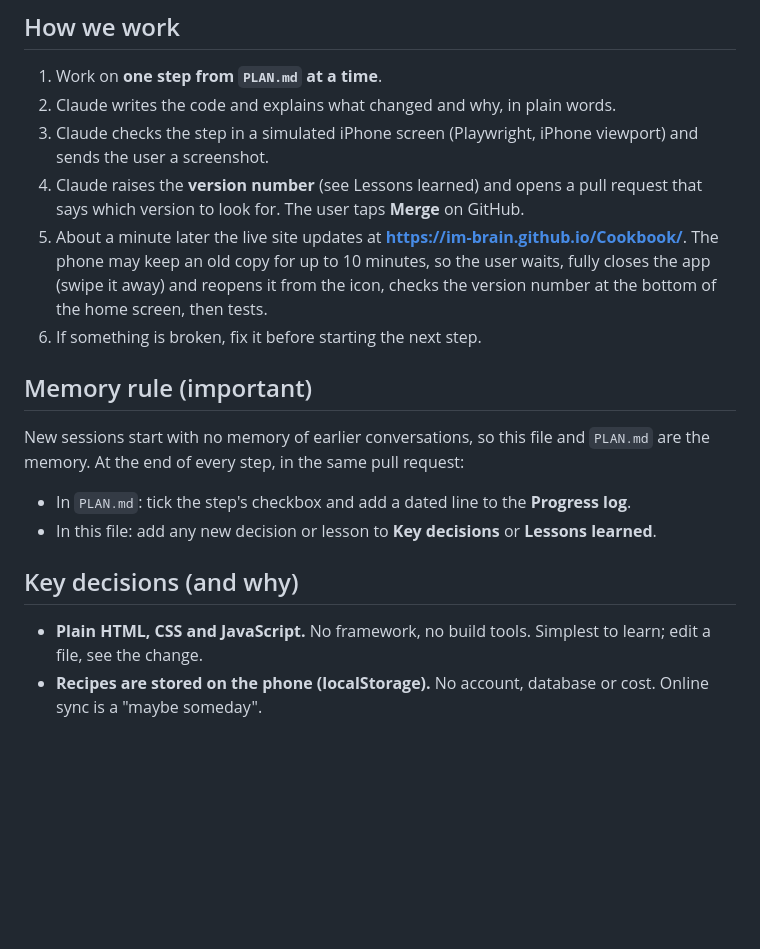
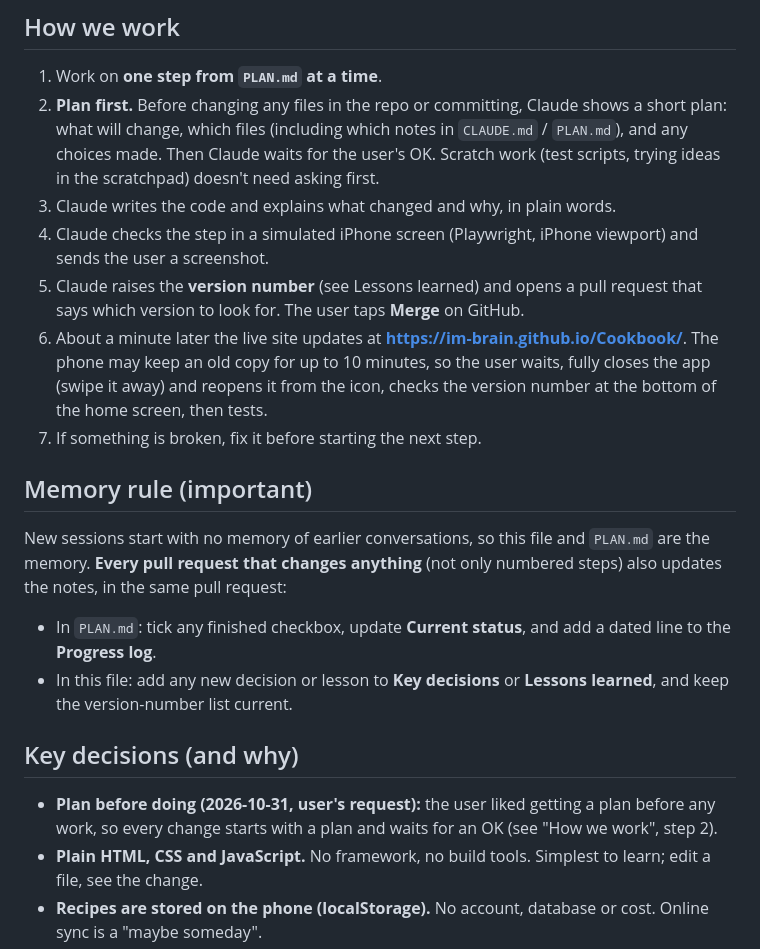
Before and after one commit to im-brain/Cookbook, a Markdown page: CLAUDE.md, the part around the change. Rendered like a GitHub page; blank space fills up the shorter version.

Commit message:
Add the plan-first working rule to the project notes
Co-Authored-By: Claude Opus 5.5 <noreply@anthropic.com>
Claude-Session: https://claude.ai/code/session_01AdWLFsVV96hKFSgzfqrKnF

```diff
--- a/CLAUDE.md
+++ b/CLAUDE.md
@@ -10,21 +10,23 @@ This is a personal cookbook website. The full plan and progress are in `PLAN.md`
 ## How we work
 
 1. Work on **one step from `PLAN.md` at a time**.
-2. Claude writes the code and explains what changed and why, in plain words.
-3. Claude checks the step in a simulated iPhone screen (Playwright, iPhone viewport) and sends the user a screenshot.
-4. Claude raises the **version number** (see Lessons learned) and opens a pull request that says which version to look for. The user taps **Merge** on GitHub.
-5. About a minute later the live site updates at **https://im-brain.github.io/Cookbook/**. The phone may keep an old copy for up to 10 minutes, so the user waits, fully closes the app (swipe it away) and reopens it from the icon, checks the version number at the bottom of the home screen, then tests.
-6. If something is broken, fix it before starting the next step.
+2. **Plan first.** Before changing any files in the repo or committing, Claude shows a short plan: what will change, which files (including which notes in `CLAUDE.md` / `PLAN.md`), and any choices made. Then Claude waits for the user's OK. Scratch work (test scripts, trying ideas in the scratchpad) doesn't need asking first.
+3. Claude writes the code and explains what changed and why, in plain words.
+4. Claude checks the step in a simulated iPhone screen (Playwright, iPhone viewport) and sends the user a screenshot.
+5. Claude raises the **version number** (see Lessons learned) and opens a pull request that says which version to look for. The user taps **Merge** on GitHub.
+6. About a minute later the live site updates at **https://im-brain.github.io/Cookbook/**. The phone may keep an old copy for up to 10 minutes, so the user waits, fully closes the app (swipe it away) and reopens it from the icon, checks the version number at the bottom of the home screen, then tests.
+7. If something is broken, fix it before starting the next step.
 
 ## Memory rule (important)
 
 New sessions start with no memory of earlier conversations, so this file and `PLAN.md` are the memory.
-At the end of every step, in the same pull request:
-- In `PLAN.md`: tick the step's checkbox and add a dated line to the **Progress log**.
-- In this file: add any new decision or lesson to **Key decisions** or **Lessons learned**.
+**Every pull request that changes anything** (not only numbered steps) also updates the notes, in the same pull request:
+- In `PLAN.md`: tick any finished checkbox, update **Current status**, and add a dated line to the **Progress log**.
+- In this file: add any new decision or lesson to **Key decisions** or **Lessons learned**, and keep the version-number list current.
 
 ## Key decisions (and why)
 
+- **Plan before doing (2026-10-31, user's request):** the user liked getting a plan before any work, so every change starts with a plan and waits for an OK (see "How we work", step 2).
 - **Plain HTML, CSS and JavaScript.** No framework, no build tools. Simplest to learn; edit a file, see the change.
 - **Recipes are stored on the phone (localStorage).** No account, database or cost. Online sync is a "maybe someday".
 - **Public repository + GitHub Pages.** Free Pages doesn't work for private repos. Only code is public; recipes never go in the repo.
```
Also changed, not shown: PLAN.md (+1 -0 lines).
